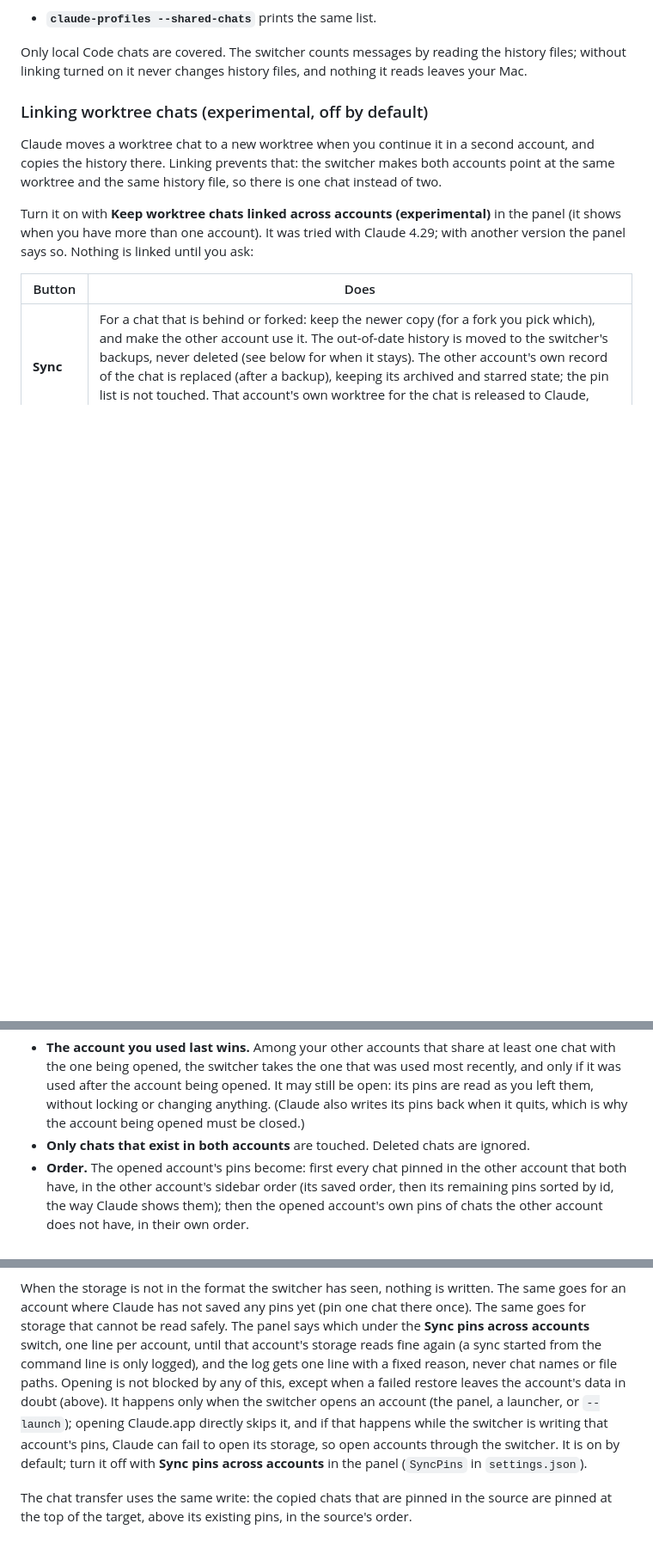
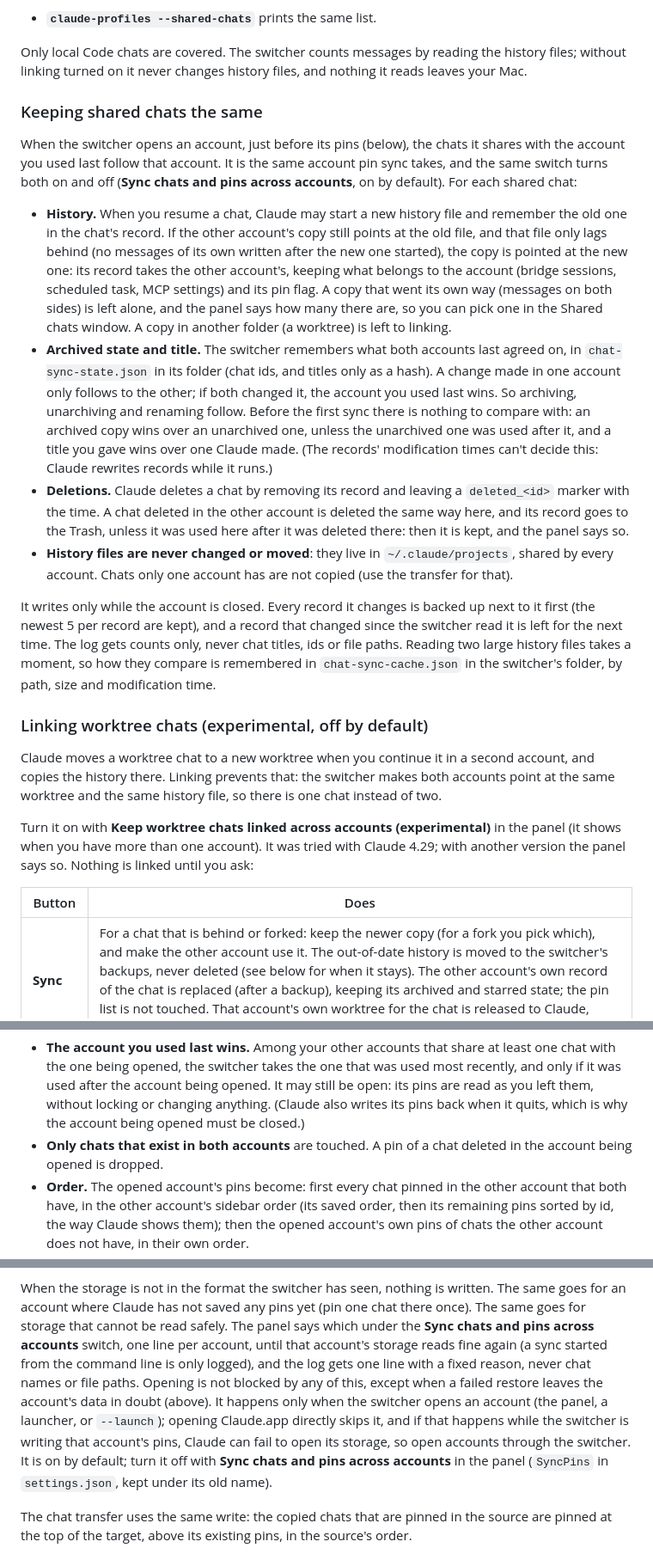
Before and after one commit to onlyilkr/claude-profile-switcher, a Markdown page: README.md, 3 parts joined by grey strips. Shown at 86% size. Rendered like a GitHub page; blank space fills up the shorter version.

```diff
--- a/README.md
+++ b/README.md
@@ -325,6 +325,37 @@ shows how each copy compares, and, if you turn it on, can keep worktree chats on
 
 Only local Code chats are covered. The switcher counts messages by reading the history files; without
 linking turned on it never changes history files, and nothing it reads leaves your Mac.
+
+### Keeping shared chats the same
+
+When the switcher opens an account, just before its pins (below), the chats it shares with the account
+you used last follow that account. It is the same account pin sync takes, and the same switch turns both
+on and off (**Sync chats and pins across accounts**, on by default). For each shared chat:
+
+- **History.** When you resume a chat, Claude may start a new history file and remember the old one in
+  the chat's record. If the other account's copy still points at the old file, and that file only lags
+  behind (no messages of its own written after the new one started), the copy is pointed at the new one:
+  its record takes the other account's, keeping what belongs to the account (bridge sessions, scheduled
+  task, MCP settings) and its pin flag. A copy that went its own way (messages on both sides) is left
+  alone, and the panel says how many there are, so you can pick one in the Shared chats window. A copy in
+  another folder (a worktree) is left to linking.
+- **Archived state and title.** The switcher remembers what both accounts last agreed on, in
+  `chat-sync-state.json` in its folder (chat ids, and titles only as a hash). A change made in one account
+  only follows to the other; if both changed it, the account you used last wins. So archiving, unarchiving
+  and renaming follow. Before the first sync there is nothing to compare with: an archived copy wins over an
+  unarchived one, unless the unarchived one was used after it, and a title you gave wins over one Claude made.
+  (The records' modification times can't decide this: Claude rewrites records while it runs.)
+- **Deletions.** Claude deletes a chat by removing its record and leaving a `deleted_<id>` marker with the
+  time. A chat deleted in the other account is deleted the same way here, and its record goes to the Trash,
+  unless it was used here after it was deleted there: then it is kept, and the panel says so.
+- **History files are never changed or moved**: they live in `~/.claude/projects`, shared by every
+  account. Chats only one account has are not copied (use the transfer for that).
+
+It writes only while the account is closed. Every record it changes is backed up next to it first (the
+newest 5 per record are kept), and a record that changed since the switcher read it is left for the next
+time. The log gets counts only, never chat titles, ids or file paths. Reading two large history files
+takes a moment, so how they compare is remembered in `chat-sync-cache.json` in the switcher's folder,
+by path, size and modification time.
 
 ### Linking worktree chats (experimental, off by default)
 
@@ -415,7 +446,8 @@ account you used last follow that account:
   after the account being opened. It may still be open: its pins are read as you left them, without
   locking or changing anything. (Claude also writes its pins back when it quits, which is why the
   account being opened must be closed.)
-- **Only chats that exist in both accounts** are touched. Deleted chats are ignored.
+- **Only chats that exist in both accounts** are touched. A pin of a chat deleted in the account being
+  opened is dropped.
 - **Order.** The opened account's pins become: first every chat pinned in the other account that both
   have, in the other account's sidebar order (its saved order, then its remaining pins sorted by id, the
   way Claude shows them); then the opened account's own pins of chats the other account does not have, in
@@ -435,13 +467,13 @@ switcher's folder (the newest 5 per account are kept), and it restores them if t
 not read back as written. If that restore itself fails, Claude is not started on the account, and the message names the backup folder. The switcher remembers this in `restore-failed.json` in its folder (private to you, shared by the app and the command line), so every later attempt to open that account, from either, is refused with the same message until both of its storage folders read cleanly again (for example after you put the backup back); the panel keeps a line for it until then. Claude is never started on data in that state, so it cannot reset it. Every other field of Claude's stored values is kept (the values are re-encoded as JSON, so spacing, key order and the spelling of numbers can change, not their content). A crash between the two writes (Local Storage, then IndexedDB) leaves the backup intact, and the next sync repairs it. The backup folders are private to you (0700) and hold no copy of the storage's lock file. The chat records it changes are backed up beside them first, as before.
 
 When the storage is not in the format the switcher has seen, nothing is written. The same goes for an
-account where Claude has not saved any pins yet (pin one chat there once). The same goes for storage that cannot be read safely. The panel says which under the **Sync pins across accounts** switch, one line per account, until that account's storage reads fine again (a sync started from the command line is only logged), and the log gets one line with a fixed reason,
+account where Claude has not saved any pins yet (pin one chat there once). The same goes for storage that cannot be read safely. The panel says which under the **Sync chats and pins across accounts** switch, one line per account, until that account's storage reads fine again (a sync started from the command line is only logged), and the log gets one line with a fixed reason,
 never chat names or file paths. Opening is not blocked by any of this, except when a failed restore leaves the account's data in doubt (above). It happens only when the
 switcher opens an account (the panel, a launcher, or `--launch`); opening Claude.app directly skips it, and
 if that happens while the switcher is writing that account's pins, Claude can fail to open its storage, so
 open accounts through the switcher.
-It is on by default; turn it off with **Sync pins across accounts** in the panel (`SyncPins` in
-`settings.json`).
+It is on by default; turn it off with **Sync chats and pins across accounts** in the panel (`SyncPins` in
+`settings.json`, kept under its old name).
 
 The chat transfer uses the same write: the copied chats that are pinned in the source are pinned at the
 top of the target, above its existing pins, in the source's order.
```
Also changed, not shown: other parts of README.md (+11 -9 lines), CHANGELOG.md (+17 -0 lines), docs/images/panel-dark.png, docs/images/panel-light.png, 12 other files.
